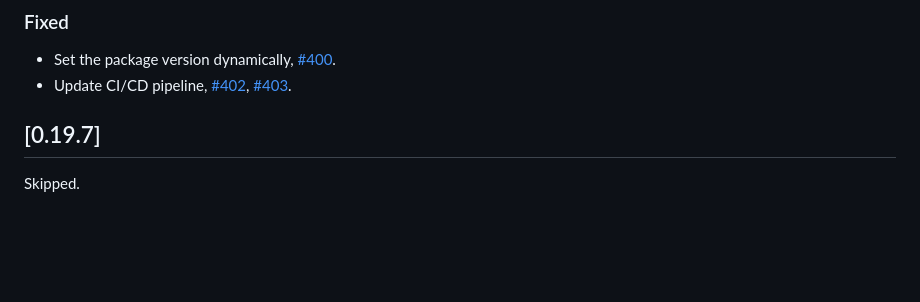
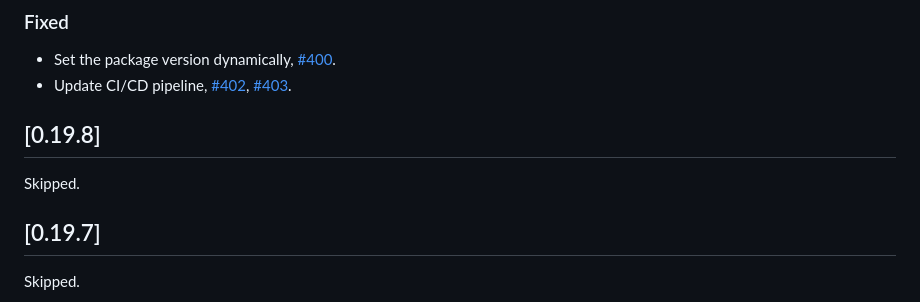
Before and after one commit to whitphx/transformers.js.py, a Markdown page: CHANGELOG.md, the part around one of its changes. Rendered like a GitHub page; blank space fills up the shorter version.

```diff
--- a/CHANGELOG.md
+++ b/CHANGELOG.md
@@ -13,6 +13,10 @@ and this project adheres to [Semantic Versioning](https://semver.org/spec/v2.0.0
 
 - Set the package version dynamically, [#400](https://github.com/whitphx/transformers.js.py/pull/400).
 - Update CI/CD pipeline, [#402](https://github.com/whitphx/transformers.js.py/pull/402), [#403](https://github.com/whitphx/transformers.js.py/pull/403).
+
+## [0.19.8]
+
+Skipped.
 
 ## [0.19.7]
 
```
Also changed, not shown: other parts of CHANGELOG.md (+1 -1 lines).
